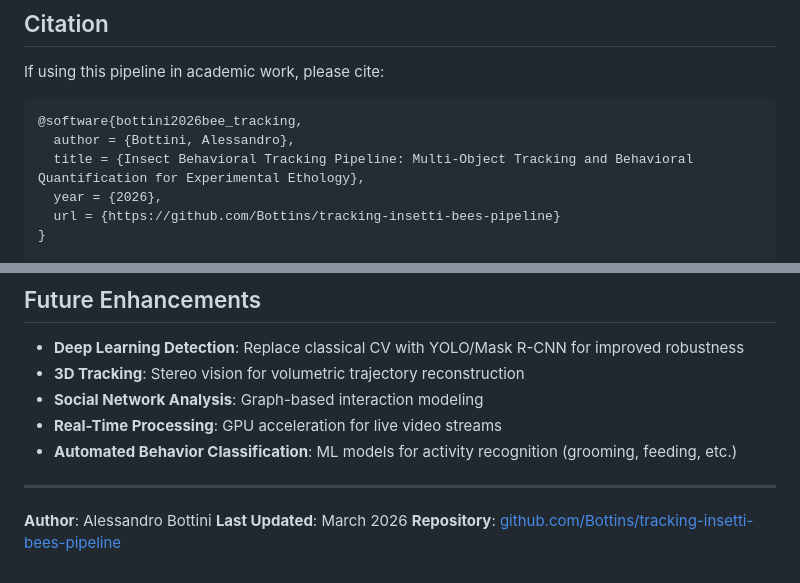
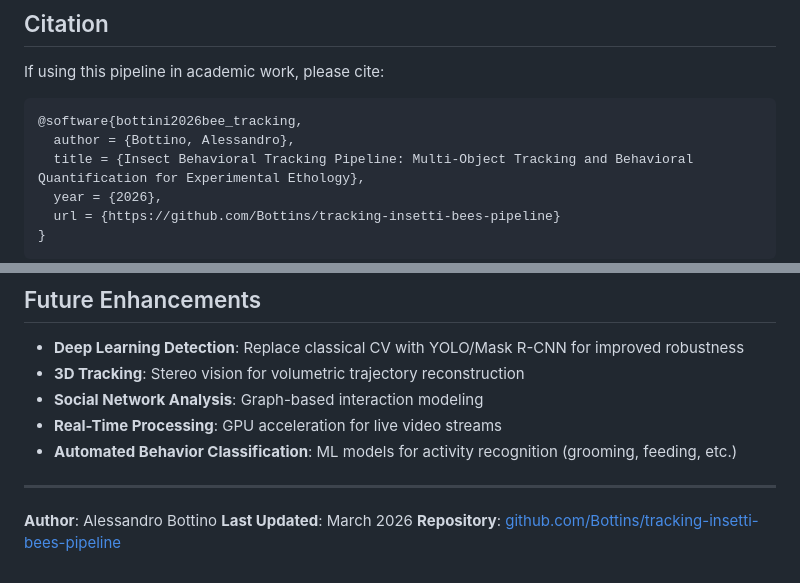
Before and after one commit to Bottins/tracking-insetti-bees-pipeline, a Markdown page: README.md, 2 parts joined by grey strips. Drawn GitHub-style.

Commit message:
fix: Correct author name from Bottini to Bottino

````diff
--- a/README.md
+++ b/README.md
@@ -270,7 +270,7 @@ If using this pipeline in academic work, please cite:
 
 ```bibtex
 @software{bottini2026bee_tracking,
-  author = {Bottini, Alessandro},
+  author = {Bottino, Alessandro},
   title = {Insect Behavioral Tracking Pipeline: Multi-Object Tracking and Behavioral Quantification for Experimental Ethology},
   year = {2026},
   url = {https://github.com/Bottins/tracking-insetti-bees-pipeline}
@@ -293,6 +293,6 @@ If using this pipeline in academic work, please cite:
 
 ---
 
-**Author**: Alessandro Bottini
+**Author**: Alessandro Bottino
 **Last Updated**: March 2026
 **Repository**: [github.com/Bottins/tracking-insetti-bees-pipeline](https://github.com/Bottins/tracking-insetti-bees-pipeline)
````
